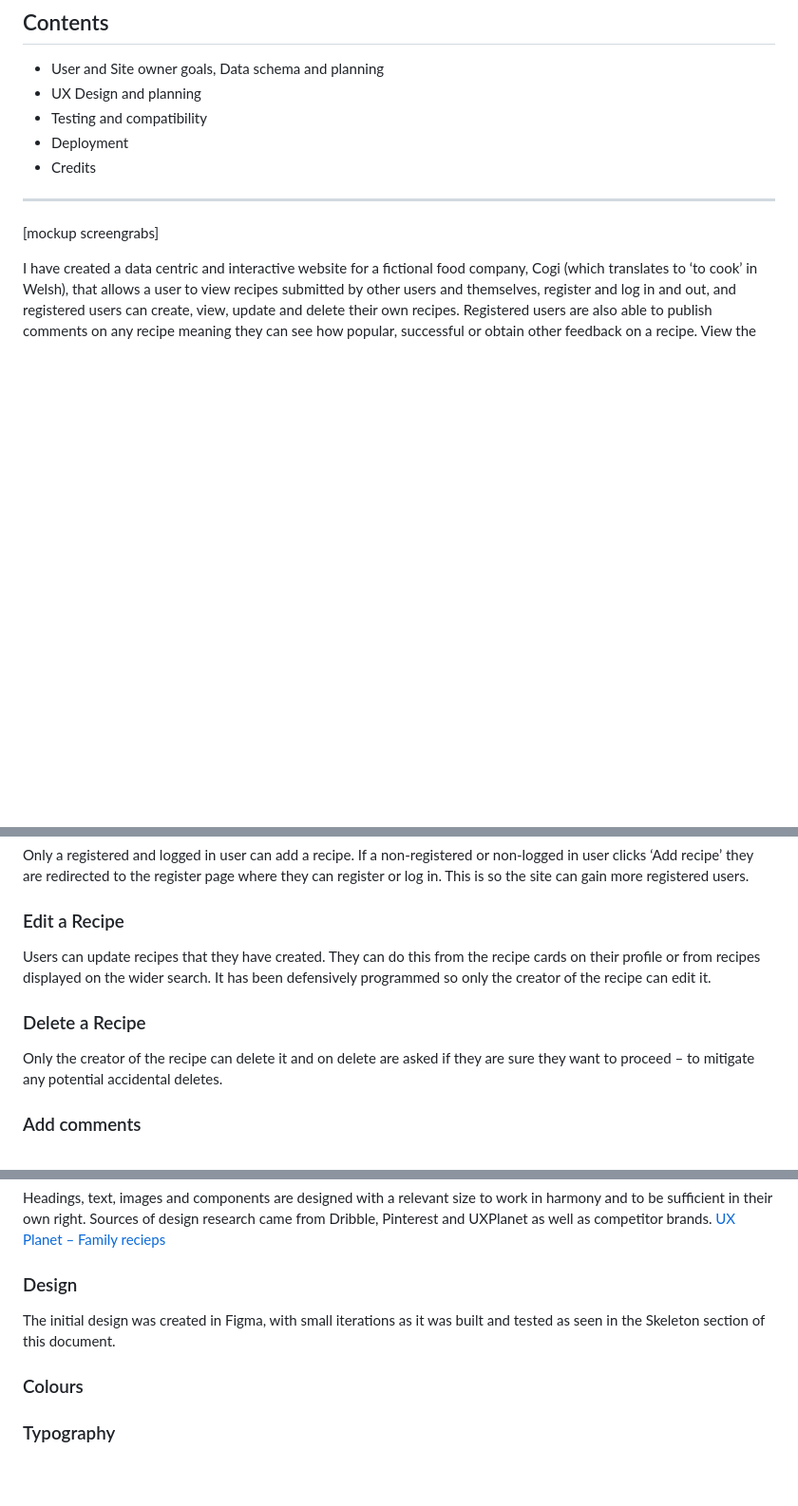
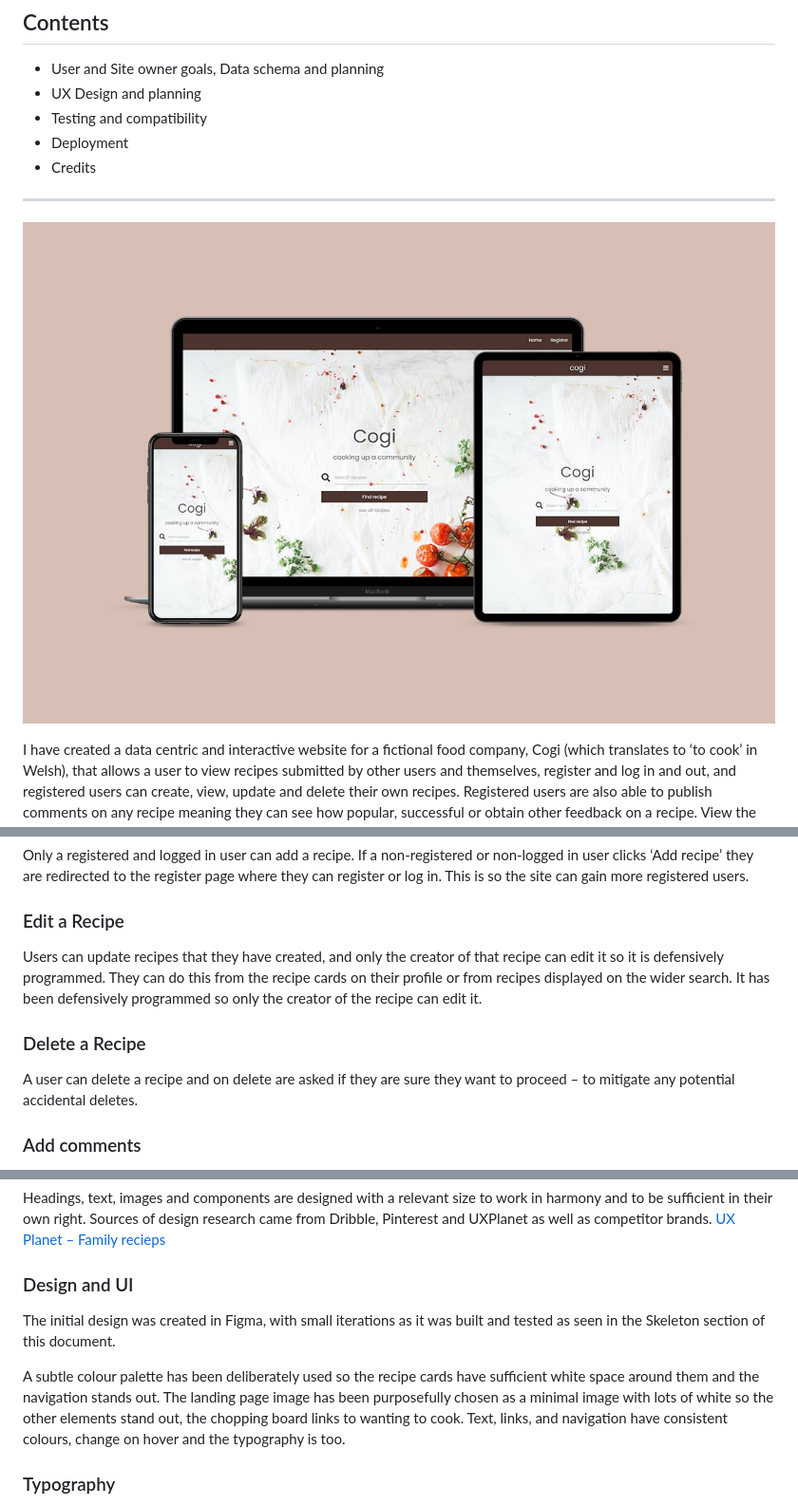
Before and after one commit to Code-Institute-Submissions/cookbook-30, a Markdown page: README.md, 3 parts joined by grey strips. Shown: that part at 95% size. GitHub-like rendering; pictures changed too: static/images/readme/mockup.jpg (added); blank space fills up the shorter version.

```diff
--- a/README.md
+++ b/README.md
@@ -8,7 +8,7 @@
 * Deployment
 * Credits
 ---
-[mockup screengrabs]
+![alt Mockup](/static/images/readme/mockup.jpg)
 
 I have created a data centric and interactive website for a fictional food company, Cogi (which translates to ‘to cook’ in Welsh), that allows a user to view recipes submitted by other users and themselves, register and log in and out, and registered users can create, view, update and delete their own recipes. Registered users are also able to publish comments on any recipe meaning they can see how popular, successful or obtain other feedback on a recipe. View the live project here [Cogi Cookbook](https://cogi-cookbook.herokuapp.com/)
 
@@ -32,9 +35,9 @@ From benchmarking, these are staples of a recipe and should be on any recipe pag
 ### Add a Recipe
 Only a registered and logged in user can add a recipe. If a non-registered or non-logged in user clicks ‘Add recipe’ they are redirected to the register page where they can register or log in. This is so the site can gain more registered users.
 ### Edit a Recipe
-Users can update recipes that they have created. They can do this from the recipe cards on their profile or from recipes displayed on the wider search. It has been defensively programmed so only the creator of the recipe can edit it.
+Users can update recipes that they have created, and only the creator of that recipe can edit it so it is defensively programmed. They can do this from the recipe cards on their profile or from recipes displayed on the wider search. It has been defensively programmed so only the creator of the recipe can edit it.
 ### Delete a Recipe
-Only the creator of the recipe can delete it and on delete are asked if they are sure they want to proceed – to mitigate any potential accidental deletes.
+A user can delete a recipe and on delete are asked if they are sure they want to proceed – to mitigate any potential accidental deletes.
 ### Add comments
 Registered users can comment on any recipe regardless of who created it. This is so the site offers members to create a dialogue on a recipe and build that community. If a user attempts to comment without being logged in, they are redirected to do so.
 ### Search
@@ -179,9 +182,12 @@ Headings, text, images and components are designed with a relevant size to work
 Sources of design research came from Dribble, Pinterest and UXPlanet as well as competitor brands.
 [UX Planet – Family recieps](https://uxplanet.org/roots-creating-a-platform-that-keeps-family-recipes-alive-5e747aae30b2)
 
-### Design
+### Design and UI
+
 The initial design was created in Figma, with small iterations as it was built and tested as seen in the Skeleton section of this document.
-### Colours
+
+A subtle colour palette has been deliberately used so the recipe cards have sufficient white space around them and the navigation stands out. The landing page image has been purposefully chosen as a minimal image with lots of white so the other elements stand out, the chopping board links to wanting to cook. Text, links, and navigation have consistent colours, change on hover and the typography is too.
+
 ### Typography
 I used Google Font’s ‘Poppins’ as it is contemporary and stylish. Its lightweight, thin characters compliment the website aesthetic and work for titles as well as text. It’s sans-serif characters are legible and modest. I used a light font-weight too to compliment that contemporary aesthetic.
 Different font sizes were used for the various heading types (H1, H2..etc) and text as hierarchy dictates.
```
Also changed, not shown: other parts of README.md (+14 -12 lines).
